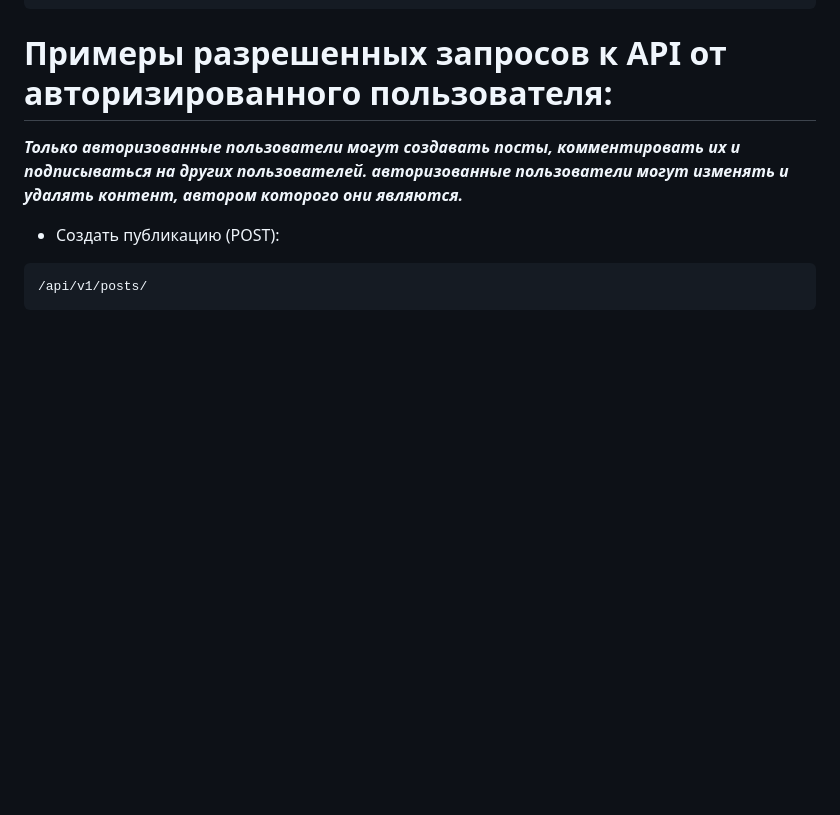
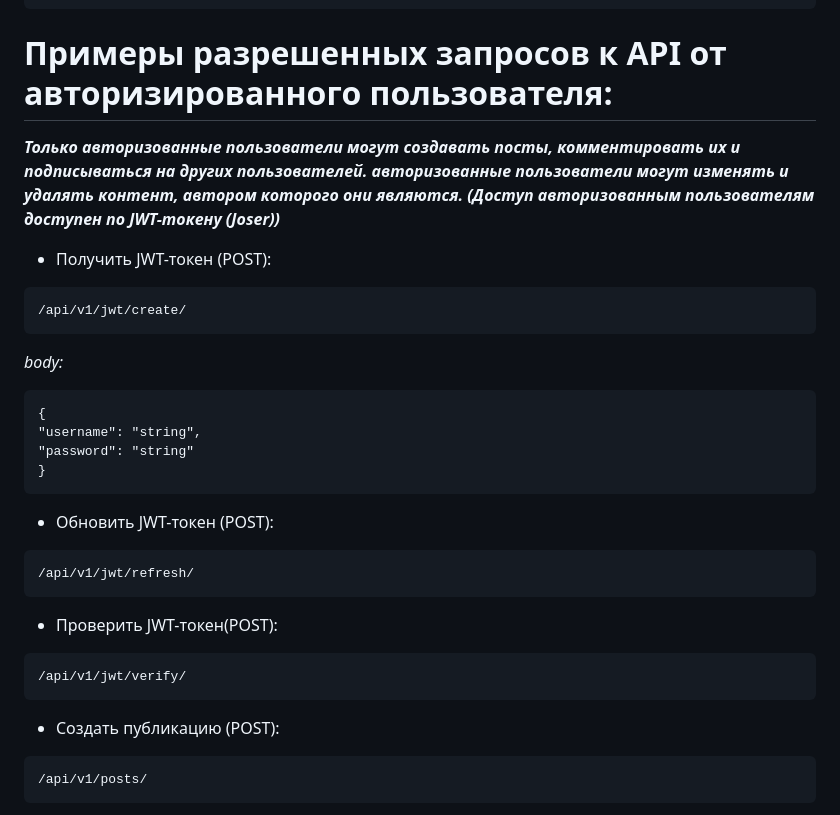
Before and after one commit to PcheloCoder/api_final_yatube, a Markdown page: README.md, the part around the change. GitHub-like rendering; blank space fills up the shorter version.

````diff
--- a/README.md
+++ b/README.md
@@ -52,7 +52,26 @@ api/v1/{post_id}/comments/{id}/
 ```
 # Примеры разрешенных запросов к API от авторизированного пользователя:
 ***Только авторизованные пользователи могут создавать посты, комментировать их и подписываться на других пользователей.
-авторизованные пользователи могут изменять и удалять контент, автором которого они являются.***
+авторизованные пользователи могут изменять и удалять контент, автором которого они являются. (Доступ авторизованным пользователям доступен по JWT-токену (Joser))***
+* Получить JWT-токен (POST):
+```
+/api/v1/jwt/create/
+```
+*body:*
+```
+{
+"username": "string",
+"password": "string"
+}
+```
+* Обновить JWT-токен (POST):
+```
+/api/v1/jwt/refresh/
+```
+* Проверить JWT-токен(POST):
+```
+/api/v1/jwt/verify/
+```
 * Создать публикацию (POST):
 ```
 /api/v1/posts/
````
